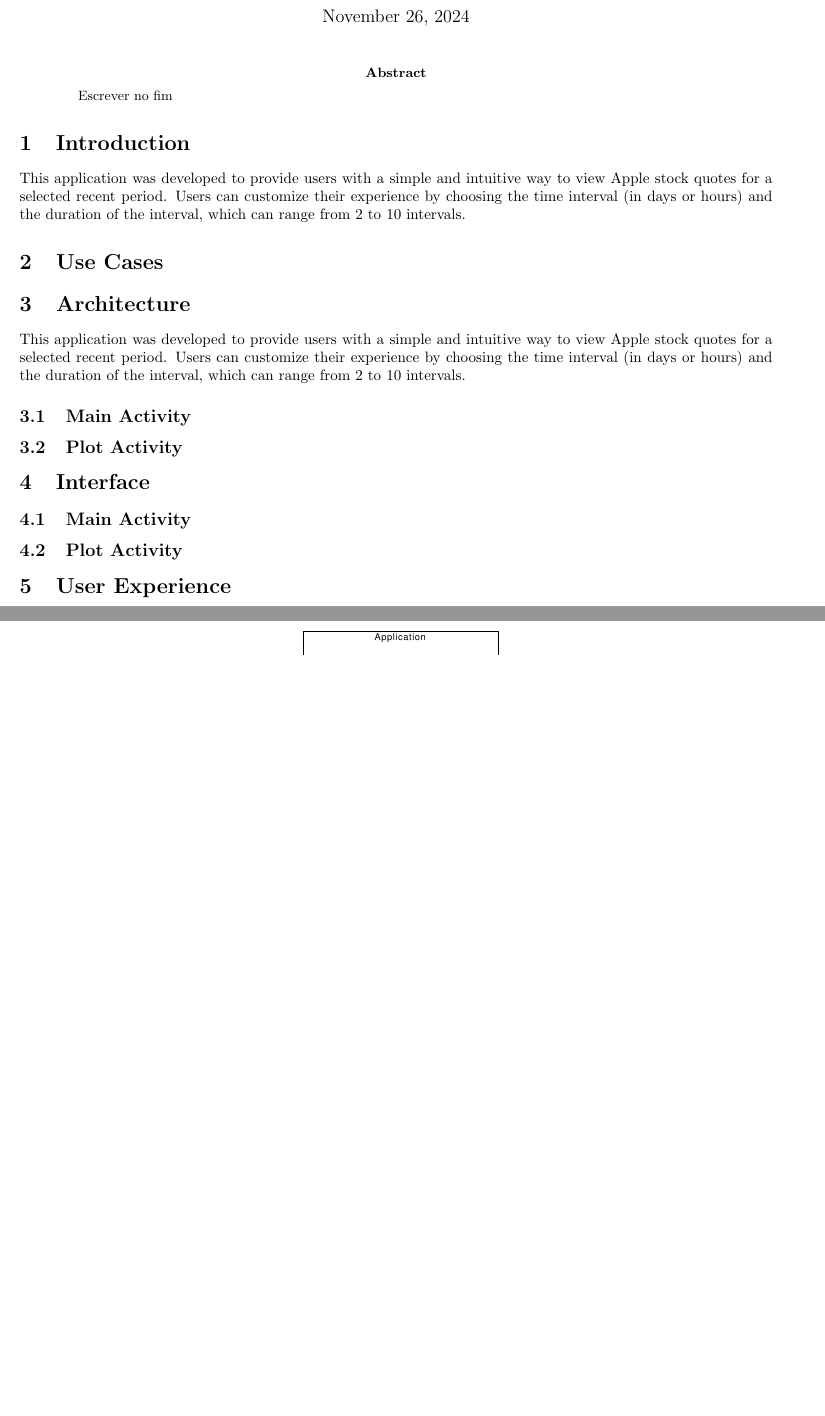
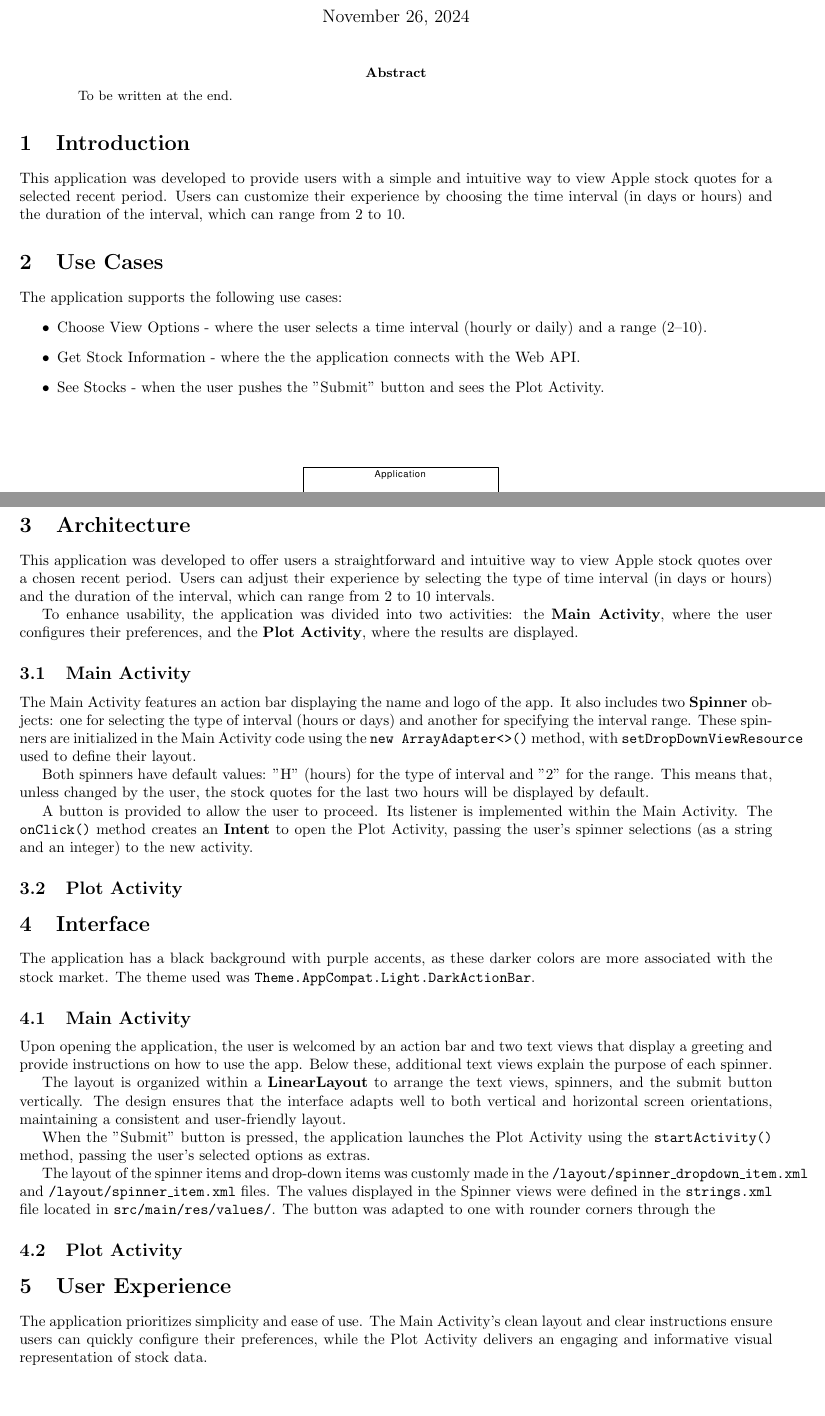
Before and after one commit to henrique-sarmento-romao/Arfib, a LaTeX paper (relatórios/stock/Relatório.tex): two parts of pages 1 and 2 of 2, joined at a grey line, cut so that both start at the same text, the shorter picture padded with empty space. Compiled offline with pdfLaTeX.

Commit message:
tudo atualizado
problema da seta

```diff
--- a/relatórios/stock/Relatório.tex
+++ b/relatórios/stock/Relatório.tex
@@ -16,12 +16,19 @@
 \maketitle
 
 \begin{abstract}
-    Escrever no fim
+    To be written at the end.
     % [TO-DO]
 \end{abstract}
 
 \section{Introduction}
-This application was developed to provide users with a simple and intuitive way to view Apple stock quotes for a selected recent period. Users can customize their experience by choosing the time interval (in days or hours) and the duration of the interval, which can range from 2 to 10 intervals.
+This application was developed to provide users with a simple and intuitive way to view Apple stock quotes for a selected recent period.
+Users can customize their experience by choosing the time interval (in days or hours) and the duration of the interval, which can range from 2 to 10.
 
 \section{Use Cases}
+The application supports the following use cases:
+\begin{itemize}
+    \item Choose View Options - where the user selects a time interval (hourly or daily) and a range (2–10).
+    \item Get Stock Information - where the the application connects with the Web API.
+    \item See Stocks - when the user pushes the "Submit" button and sees the Plot Activity.
+\end{itemize}
 
@@ -29,23 +36,44 @@ This application was developed to provide users with a simple and intuitive way
     \centering
     \includegraphics[width=0.6\linewidth]{Use Cases.pdf}
     \caption{Use Cases Diagram.}
-    \label{fig:Use Cases}
+    \label{fig:UseCases}
 \end{figure}
 
 \section{Architecture}
-This application was developed to provide users with a simple and intuitive way to view Apple stock quotes for a selected recent period. Users can customize their experience by choosing the time interval (in days or hours) and the duration of the interval, which can range from 2 to 10 intervals.
+This application was developed to offer users a straightforward and intuitive way to view Apple stock quotes over a chosen recent period. Users can adjust their experience by selecting the type of time interval (in days or hours) and the duration of the interval, which can range from 2 to 10 intervals.
+
+To enhance usability, the application was divided into two activities: the \textbf{Main Activity}, where the user configures their preferences, and the \textbf{Plot Activity}, where the results are displayed.
 
 \subsection{Main Activity}
+The Main Activity features an action bar displaying the name and logo of the app.
+It also includes two \textbf{Spinner} objects: one for selecting the type of interval (hours or days) and another for specifying the interval range.
+These spinners are initialized in the Main Activity code using the \texttt{new ArrayAdapter<>()} method, with \texttt{setDropDownViewResource} used to define their layout.
+
+Both spinners have default values: "H" (hours) for the type of interval and "2" for the range.
+This means that, unless changed by the user, the stock quotes for the last two hours will be displayed by default.
+
+A button is provided to allow the user to proceed. Its listener is implemented within the Main Activity. The \texttt{onClick()} method creates an \textbf{Intent} to open the Plot Activity, passing the user's spinner selections (as a string and an integer) to the new activity.
 
 \subsection{Plot Activity}
 
 \section{Interface}
+The application has a black background with purple accents, as these darker colors are more associated with the stock market. The theme used was \texttt{Theme.AppCompat.Light.DarkActionBar}.
 
 \subsection{Main Activity}
+Upon opening the application, the user is welcomed by an action bar and two text views that display a greeting and provide instructions on how to use the app. Below these, additional text views explain the purpose of each spinner.
+
+The layout is organized within a \textbf{LinearLayout} to arrange the text views, spinners, and the submit button vertically. The design ensures that the interface adapts well to both vertical and horizontal screen orientations, maintaining a consistent and user-friendly layout.
+
+When the "Submit" button is pressed, the application launches the Plot Activity using the \texttt{startActivity()} method, passing the user's selected options as extras.
+
+The layout of the spinner items and drop-down items was customly made in the \texttt{/layout/spinner\_dropdown\_item.xml} and \texttt{/layout/spinner\_item.xml} files.
+The values displayed in the Spinner views were defined in the \texttt{strings.xml} file located in \texttt{src/main/res/values/}. The button was adapted to one with rounder corners through the
+
+% [COMMENT] [BESSA] HENRIQEU HELP ESTA A SAIR DAS MARGENS
 
 \subsection{Plot Activity}
 
-
 \section{User Experience}
+The application prioritizes simplicity and ease of use. The Main Activity's clean layout and clear instructions ensure users can quickly configure their preferences, while the Plot Activity delivers an engaging and informative visual representation of stock data.
 
 \end{document}
```
Also changed, not shown: relatórios/stock/Relatório.bbl (added), relatórios/stock/Relatório.pdf, relatórios/stock/Relatório.tex (2 more changed lines), 14 other files.
